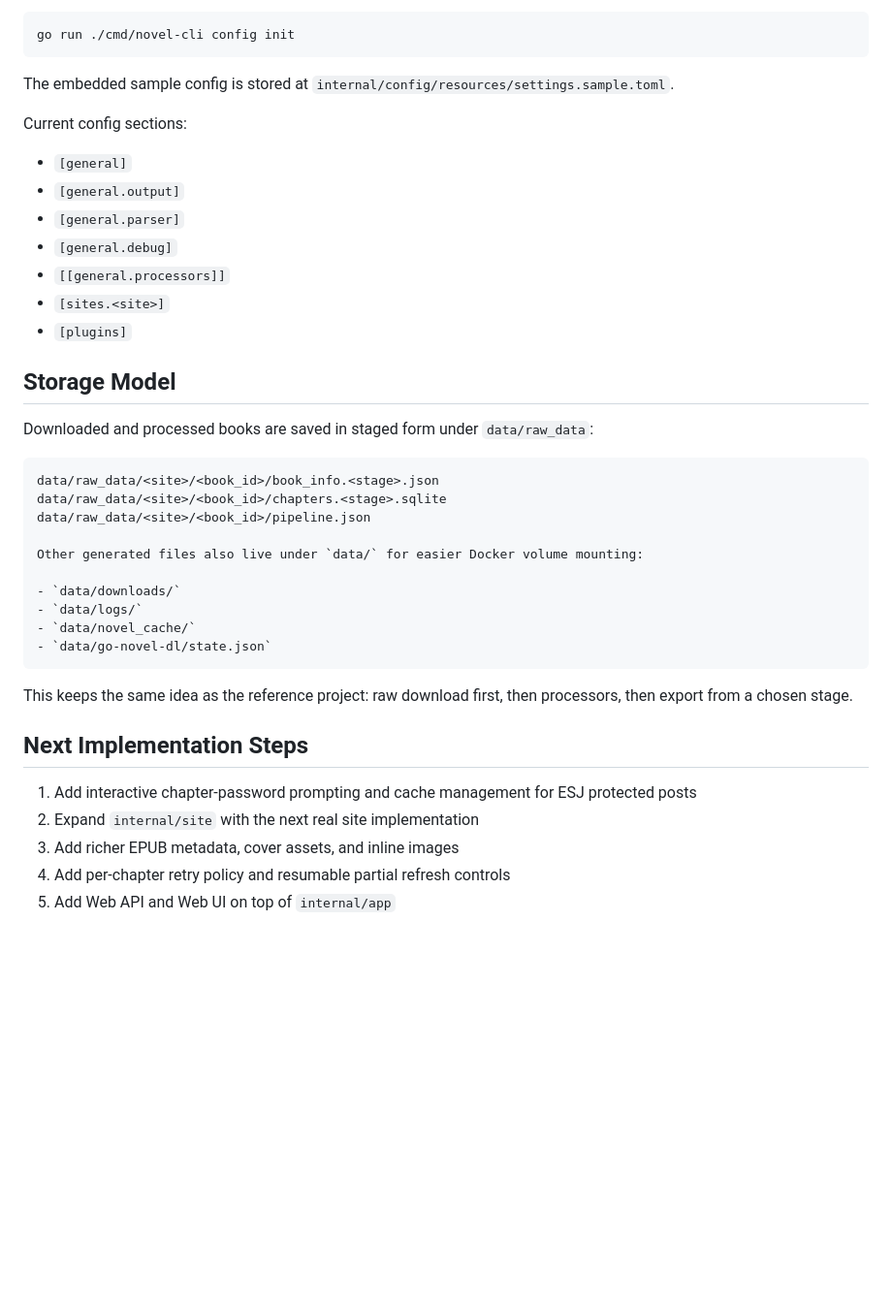
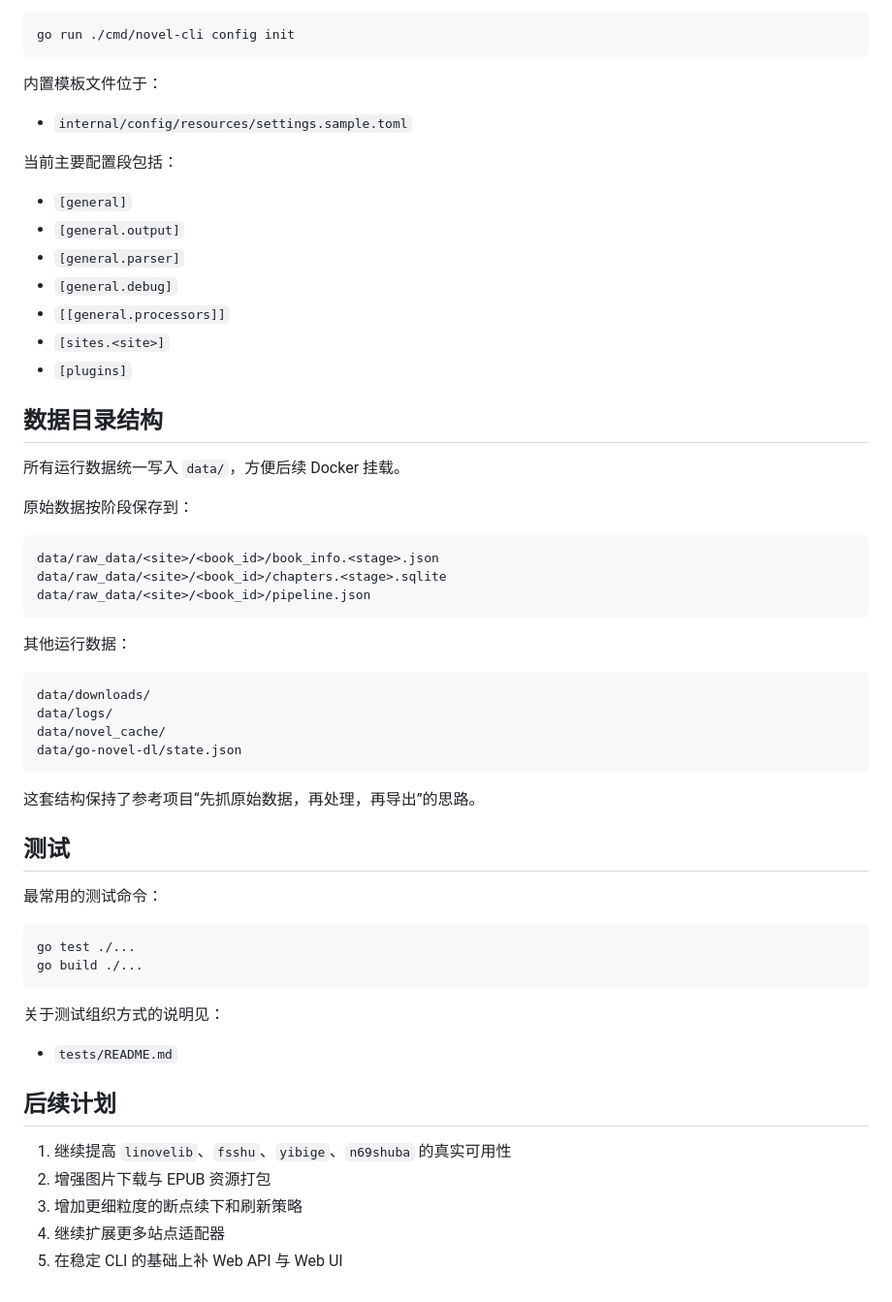
Before and after one commit to guohuiyuan/go-novel-dl, a Markdown page: README.md, the part around one of its changes. Shown at 97% size. Drawn GitHub-style; blank space fills up the shorter version.

````diff
--- a/README.md
+++ b/README.md
@@ -138,9 +166,11 @@ You can create it with:
 go run ./cmd/novel-cli config init
 ```
 
-The embedded sample config is stored at `internal/config/resources/settings.sample.toml`.
+内置模板文件位于：
 
-Current config sections:
+- `internal/config/resources/settings.sample.toml`
+
+当前主要配置段包括：
 
 - `[general]`
 - `[general.output]`
@@ -150,29 +180,46 @@ Current config sections:
 - `[sites.<site>]`
 - `[plugins]`
 
-## Storage Model
+## 数据目录结构
 
-Downloaded and processed books are saved in staged form under `data/raw_data`:
+所有运行数据统一写入 `data/`，方便后续 Docker 挂载。
+
+原始数据按阶段保存到：
 
 ```text
 data/raw_data/<site>/<book_id>/book_info.<stage>.json
 data/raw_data/<site>/<book_id>/chapters.<stage>.sqlite
 data/raw_data/<site>/<book_id>/pipeline.json
-
-Other generated files also live under `data/` for easier Docker volume mounting:
-
-- `data/downloads/`
-- `data/logs/`
-- `data/novel_cache/`
-- `data/go-novel-dl/state.json`
 ```
 
-This keeps the same idea as the reference project: raw download first, then processors, then export from a chosen stage.
+其他运行数据：
 
-## Next Implementation Steps
+```text
+data/downloads/
+data/logs/
+data/novel_cache/
+data/go-novel-dl/state.json
+```
 
-1. Add interactive chapter-password prompting and cache management for ESJ protected posts
-2. Expand `internal/site` with the next real site implementation
-3. Add richer EPUB metadata, cover assets, and inline images
-4. Add per-chapter retry policy and resumable partial refresh controls
-5. Add Web API and Web UI on top of `internal/app`
+这套结构保持了参考项目“先抓原始数据，再处理，再导出”的思路。
+
+## 测试
+
+最常用的测试命令：
+
+```bash
+go test ./...
+go build ./...
+```
+
+关于测试组织方式的说明见：
+
+- `tests/README.md`
+
+## 后续计划
+
+1. 继续提高 `linovelib`、`fsshu`、`yibige`、`n69shuba` 的真实可用性
+2. 增强图片下载与 EPUB 资源打包
+3. 增加更细粒度的断点续下和刷新策略
+4. 继续扩展更多站点适配器
+5. 在稳定 CLI 的基础上补 Web API 与 Web UI
````
Also changed, not shown: other parts of README.md (+87 -59 lines), 1 other file.
